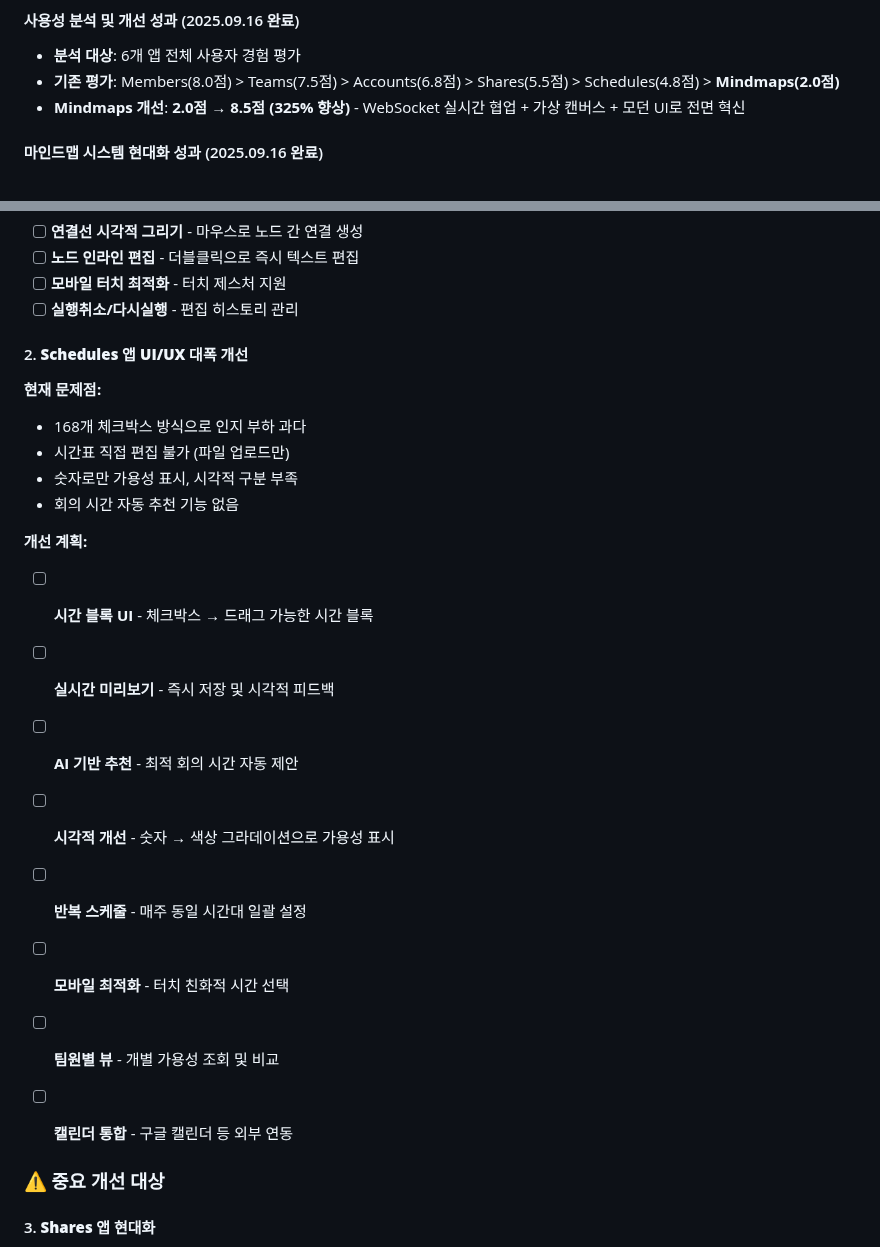
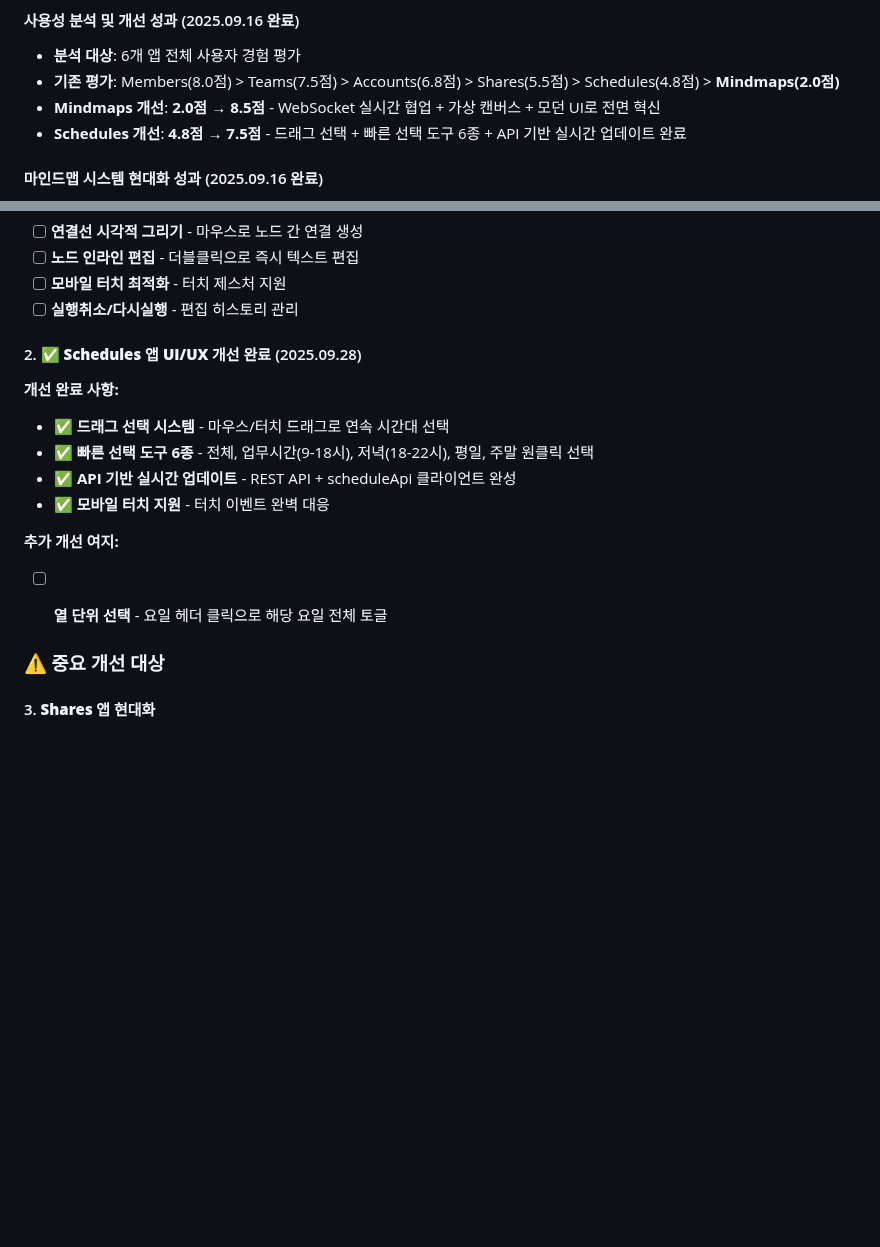
Before and after one commit to TlesMes/TeamMoa-Refactor, a Markdown page: docs/README.md, 2 parts joined by grey strips. Rendered like a GitHub page; blank space fills up the shorter version.

Commit message:
docs(schedules): Schedules 앱 UI/UX 개선 완료 문서화
- Schedules 사용성 점수: 4.8점 → 7.5점으로 향상
- 드래그 선택 시스템 및 빠른 선택 도구 6종 완료 반영
- API 기반 실시간 업데이트 완성 기록
- CLAUDE.md 우선순위 재정렬

```diff
--- a/docs/README.md
+++ b/docs/README.md
@@ -88,7 +88,8 @@ Django REST Framework 기반 API 인프라 및 앱별 API 전환 작업
 #### 사용성 분석 및 개선 성과 (2025.09.16 완료)
 - **분석 대상**: 6개 앱 전체 사용자 경험 평가
 - **기존 평가**: Members(8.0점) > Teams(7.5점) > Accounts(6.8점) > Shares(5.5점) > Schedules(4.8점) > **Mindmaps(2.0점)**
-- **Mindmaps 개선**: **2.0점 → 8.5점 (325% 향상)** - WebSocket 실시간 협업 + 가상 캔버스 + 모던 UI로 전면 혁신
+- **Mindmaps 개선**: **2.0점 → 8.5점** - WebSocket 실시간 협업 + 가상 캔버스 + 모던 UI로 전면 혁신
+- **Schedules 개선**: **4.8점 → 7.5점** - 드래그 선택 + 빠른 선택 도구 6종 + API 기반 실시간 업데이트 완료
 
 #### 마인드맵 시스템 현대화 성과 (2025.09.16 완료)
 - **가상 캔버스 시스템**: 5400×3600 픽셀 제한된 작업 공간으로 사용성 개선
@@ -155,22 +156,15 @@ Django REST Framework 기반 API 인프라 및 앱별 API 전환 작업
 - [ ] **모바일 터치 최적화** - 터치 제스처 지원
 - [ ] **실행취소/다시실행** - 편집 히스토리 관리
 
-#### 2. **Schedules 앱 UI/UX 대폭 개선**
-**현재 문제점:**
-- 168개 체크박스 방식으로 인지 부하 과다
-- 시간표 직접 편집 불가 (파일 업로드만)
-- 숫자로만 가용성 표시, 시각적 구분 부족
-- 회의 시간 자동 추천 기능 없음
+#### 2. **✅ Schedules 앱 UI/UX 개선 완료** (2025.09.28)
+**개선 완료 사항:**
+- ✅ **드래그 선택 시스템** - 마우스/터치 드래그로 연속 시간대 선택
+- ✅ **빠른 선택 도구 6종** - 전체, 업무시간(9-18시), 저녁(18-22시), 평일, 주말 원클릭 선택
+- ✅ **API 기반 실시간 업데이트** - REST API + scheduleApi 클라이언트 완성
+- ✅ **모바일 터치 지원** - 터치 이벤트 완벽 대응
 
-**개선 계획:**
-- [ ] **시간 블록 UI** - 체크박스 → 드래그 가능한 시간 블록
-- [ ] **실시간 미리보기** - 즉시 저장 및 시각적 피드백
-- [ ] **AI 기반 추천** - 최적 회의 시간 자동 제안
-- [ ] **시각적 개선** - 숫자 → 색상 그라데이션으로 가용성 표시
-- [ ] **반복 스케줄** - 매주 동일 시간대 일괄 설정
-- [ ] **모바일 최적화** - 터치 친화적 시간 선택
-- [ ] **팀원별 뷰** - 개별 가용성 조회 및 비교
-- [ ] **캘린더 통합** - 구글 캘린더 등 외부 연동
+**추가 개선 여지:**
+- [ ] **열 단위 선택** - 요일 헤더 클릭으로 해당 요일 전체 토글
 
 
 ### ⚠️ 중요 개선 대상
```
Also changed, not shown: CLAUDE.md (+4 -6 lines).
